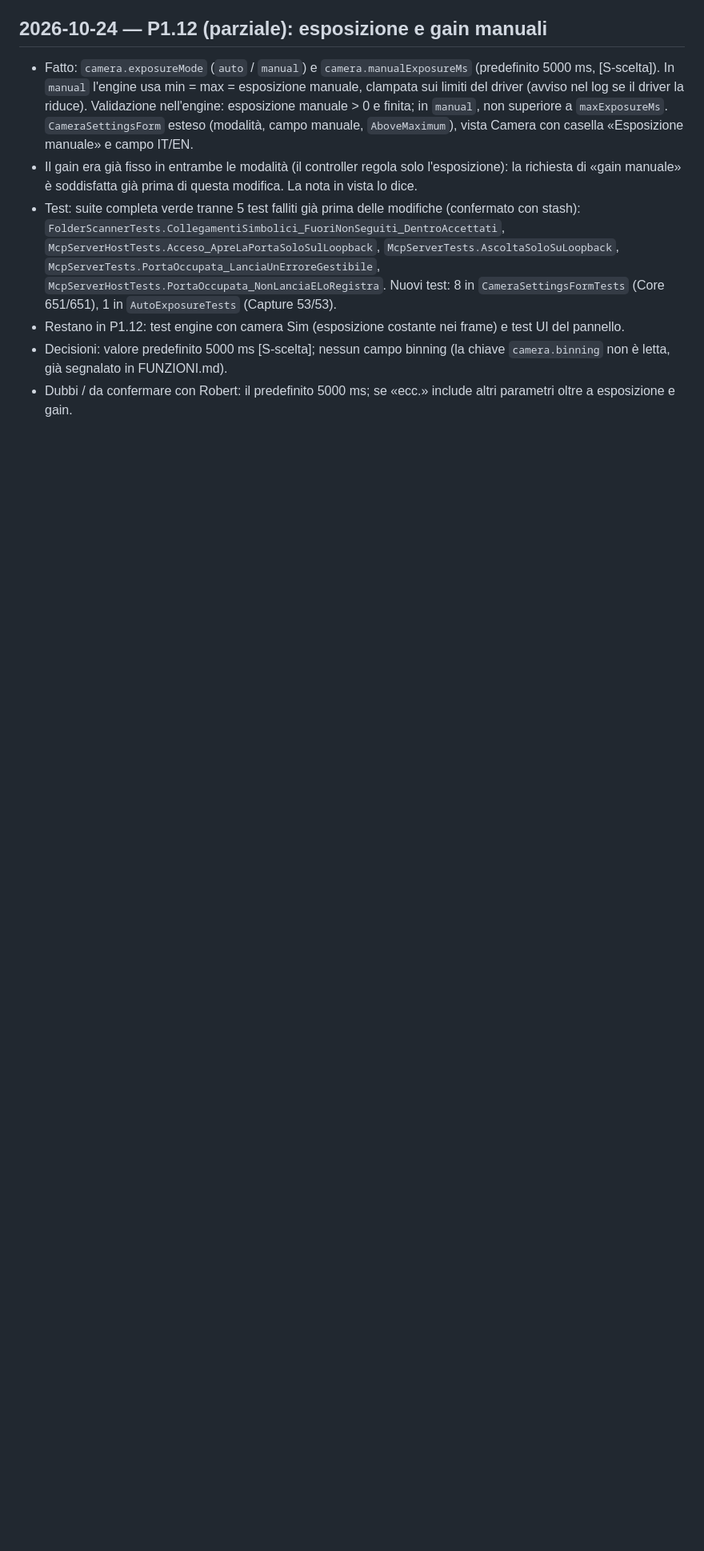
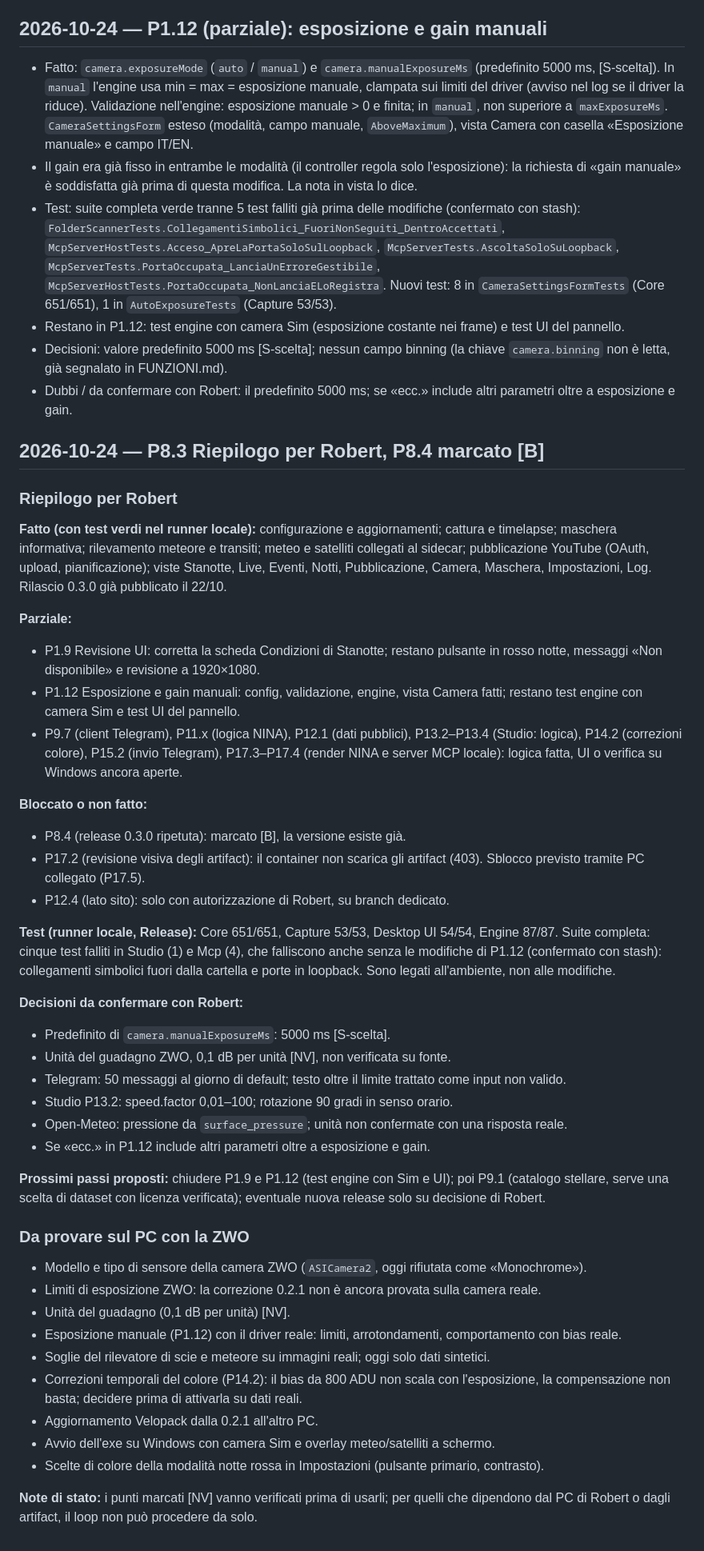
Before and after one commit to RobertPanai/Allsky-cam-, a Markdown page: docs/ralph/NOTES.md, the part around the change. Shown at 80% size. Drawn GitHub-style; blank space fills up the shorter version.

Commit message:
P8.3: riepilogo per Robert in NOTES; P8.4 marcato [B] (0.3.0 già pubblicata)
Co-Authored-By: Claude Haiku 5.5 <noreply@anthropic.com>

```diff
--- a/docs/ralph/NOTES.md
+++ b/docs/ralph/NOTES.md
@@ -255,3 +255,43 @@ CaptureLoopTests.FrameMedian_UpdatesExposureForNextCapture: causa trovata. Il pr
 - Restano in P1.12: test engine con camera Sim (esposizione costante nei frame) e test UI del pannello.
 - Decisioni: valore predefinito 5000 ms [S-scelta]; nessun campo binning (la chiave `camera.binning` non è letta, già segnalato in FUNZIONI.md).
 - Dubbi / da confermare con Robert: il predefinito 5000 ms; se «ecc.» include altri parametri oltre a esposizione e gain.
+
+## 2026-10-24 — P8.3 Riepilogo per Robert, P8.4 marcato [B]
+
+### Riepilogo per Robert
+**Fatto (con test verdi nel runner locale):** configurazione e aggiornamenti; cattura e timelapse; maschera informativa; rilevamento meteore e transiti; meteo e satelliti collegati al sidecar; pubblicazione YouTube (OAuth, upload, pianificazione); viste Stanotte, Live, Eventi, Notti, Pubblicazione, Camera, Maschera, Impostazioni, Log. Rilascio 0.3.0 già pubblicato il 22/10.
+
+**Parziale:**
+- P1.9 Revisione UI: corretta la scheda Condizioni di Stanotte; restano pulsante in rosso notte, messaggi «Non disponibile» e revisione a 1920×1080.
+- P1.12 Esposizione e gain manuali: config, validazione, engine, vista Camera fatti; restano test engine con camera Sim e test UI del pannello.
+- P9.7 (client Telegram), P11.x (logica NINA), P12.1 (dati pubblici), P13.2–P13.4 (Studio: logica), P14.2 (correzioni colore), P15.2 (invio Telegram), P17.3–P17.4 (render NINA e server MCP locale): logica fatta, UI o verifica su Windows ancora aperte.
+
+**Bloccato o non fatto:**
+- P8.4 (release 0.3.0 ripetuta): marcato [B], la versione esiste già.
+- P17.2 (revisione visiva degli artifact): il container non scarica gli artifact (403). Sblocco previsto tramite PC collegato (P17.5).
+- P12.4 (lato sito): solo con autorizzazione di Robert, su branch dedicato.
+
+**Test (runner locale, Release):** Core 651/651, Capture 53/53, Desktop UI 54/54, Engine 87/87. Suite completa: cinque test falliti in Studio (1) e Mcp (4), che falliscono anche senza le modifiche di P1.12 (confermato con stash): collegamenti simbolici fuori dalla cartella e porte in loopback. Sono legati all'ambiente, non alle modifiche.
+
+**Decisioni da confermare con Robert:**
+- Predefinito di `camera.manualExposureMs`: 5000 ms [S-scelta].
+- Unità del guadagno ZWO, 0,1 dB per unità [NV], non verificata su fonte.
+- Telegram: 50 messaggi al giorno di default; testo oltre il limite trattato come input non valido.
+- Studio P13.2: speed.factor 0,01–100; rotazione 90 gradi in senso orario.
+- Open-Meteo: pressione da `surface_pressure`; unità non confermate con una risposta reale.
+- Se «ecc.» in P1.12 include altri parametri oltre a esposizione e gain.
+
+**Prossimi passi proposti:** chiudere P1.9 e P1.12 (test engine con Sim e UI); poi P9.1 (catalogo stellare, serve una scelta di dataset con licenza verificata); eventuale nuova release solo su decisione di Robert.
+
+### Da provare sul PC con la ZWO
+- Modello e tipo di sensore della camera ZWO (`ASICamera2`, oggi rifiutata come «Monochrome»).
+- Limiti di esposizione ZWO: la correzione 0.2.1 non è ancora provata sulla camera reale.
+- Unità del guadagno (0,1 dB per unità) [NV].
+- Esposizione manuale (P1.12) con il driver reale: limiti, arrotondamenti, comportamento con bias reale.
+- Soglie del rilevatore di scie e meteore su immagini reali; oggi solo dati sintetici.
+- Correzioni temporali del colore (P14.2): il bias da 800 ADU non scala con l'esposizione, la compensazione non basta; decidere prima di attivarla su dati reali.
+- Aggiornamento Velopack dalla 0.2.1 all'altro PC.
+- Avvio dell'exe su Windows con camera Sim e overlay meteo/satelliti a schermo.
+- Scelte di colore della modalità notte rossa in Impostazioni (pulsante primario, contrasto).
+
+**Note di stato:** i punti marcati [NV] vanno verificati prima di usarli; per quelli che dipendono dal PC di Robert o dagli artifact, il loop non può procedere da solo.
```
Also changed, not shown: docs/ralph/IMPLEMENTATION_PLAN.md (+2 -2 lines).
